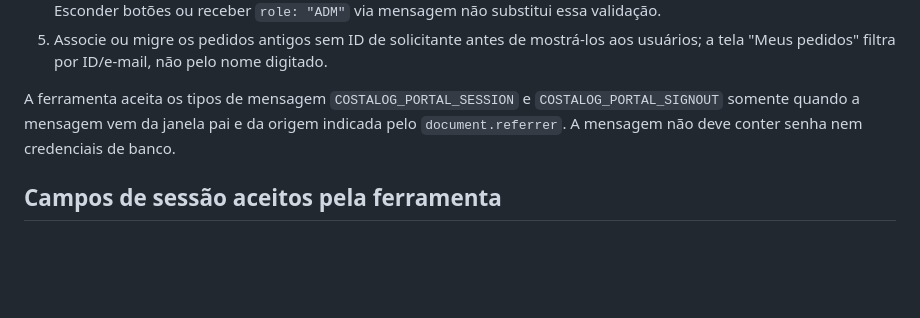
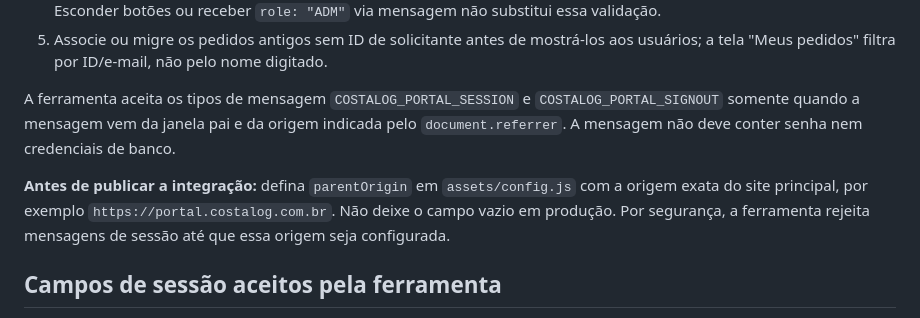
Before and after one commit to souzarlk/COMPRAS-COSTALOG, a Markdown page: INTEGRACAO-PORTAL.md, the part around the change. Rendered like a GitHub page; blank space fills up the shorter version.

Commit message:
Documenta configuração obrigatória da origem autorizada

```diff
--- a/INTEGRACAO-PORTAL.md
+++ b/INTEGRACAO-PORTAL.md
@@ -101,6 +101,9 @@ Hoje, esta versão do front-end mantém pedidos e cotações no armazenamento lo
 
 A ferramenta aceita os tipos de mensagem `COSTALOG_PORTAL_SESSION` e `COSTALOG_PORTAL_SIGNOUT` somente quando a mensagem vem da janela pai e da origem indicada pelo `document.referrer`. A mensagem não deve conter senha nem credenciais de banco.
 
+
+**Antes de publicar a integração:** defina `parentOrigin` em `assets/config.js` com a origem exata do site principal, por exemplo `https://portal.costalog.com.br`. Não deixe o campo vazio em produção. Por segurança, a ferramenta rejeita mensagens de sessão até que essa origem seja configurada.
+
 ## Campos de sessão aceitos pela ferramenta
 
 - `session.role`: `ADM` ou `USUARIO` (também reconhece `ADMIN`, `ADMINISTRADOR`, `COMPRAS`, `USER` e `SOLICITANTE`).
```
